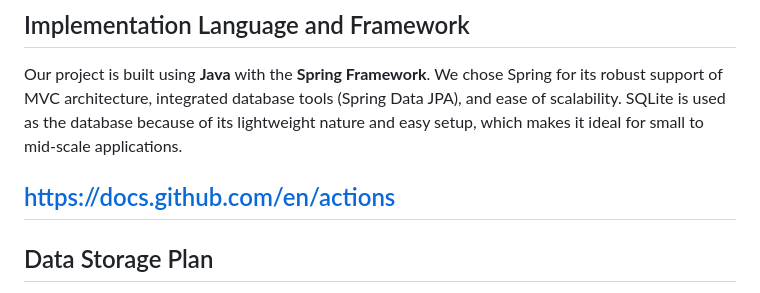
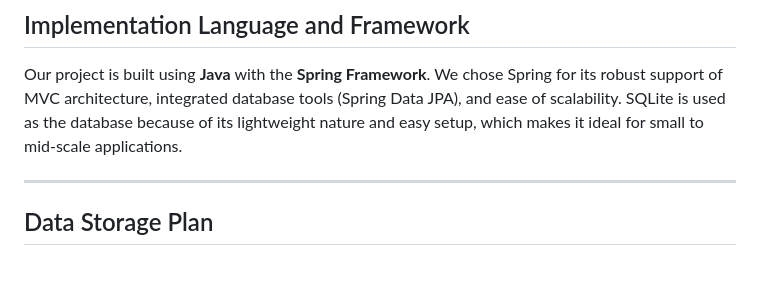
Before and after one commit to AustinDrakeHodge/swe-3133-spring-2025-team-6, a Markdown page: TechnicalDesign.md, the part around the change. Rendered like a GitHub page; blank space fills up the shorter version.

```diff
--- a/TechnicalDesign.md
+++ b/TechnicalDesign.md
@@ -4,7 +4,6 @@
 
 Our project is built using **Java** with the **Spring Framework**. We chose Spring for its robust support of MVC architecture, integrated database tools (Spring Data JPA), and ease of scalability. SQLite is used as the database because of its lightweight nature and easy setup, which makes it ideal for small to mid-scale applications.
 
-https://docs.github.com/en/actions
 ---
 
 ## Data Storage Plan
```
